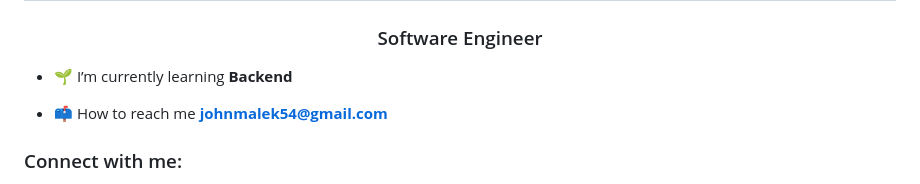
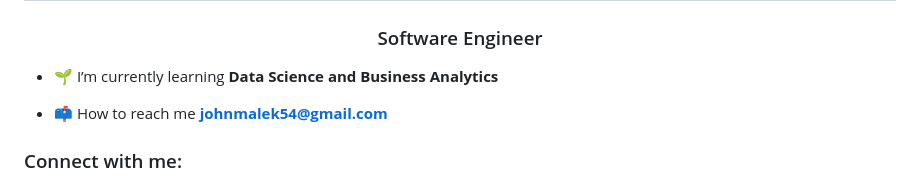
Before and after one commit to johnmalek/johnmalek, a Markdown page: README.md, the part around one of its changes. Drawn GitHub-style.

```diff
--- a/README.md
+++ b/README.md
@@ -2,7 +2,7 @@
 <h1 align="center">Hi 👋, I'm John Malek</h1>
 <h3 align="center">Software Engineer</h3>
 
-- 🌱 I’m currently learning **Backend**
+- 🌱 I’m currently learning **Data Science and Business Analytics**
 
 - 📫 How to reach me **johnmalek54@gmail.com**
 
```
Also changed, not shown: other parts of README.md (+1 -1 lines).
